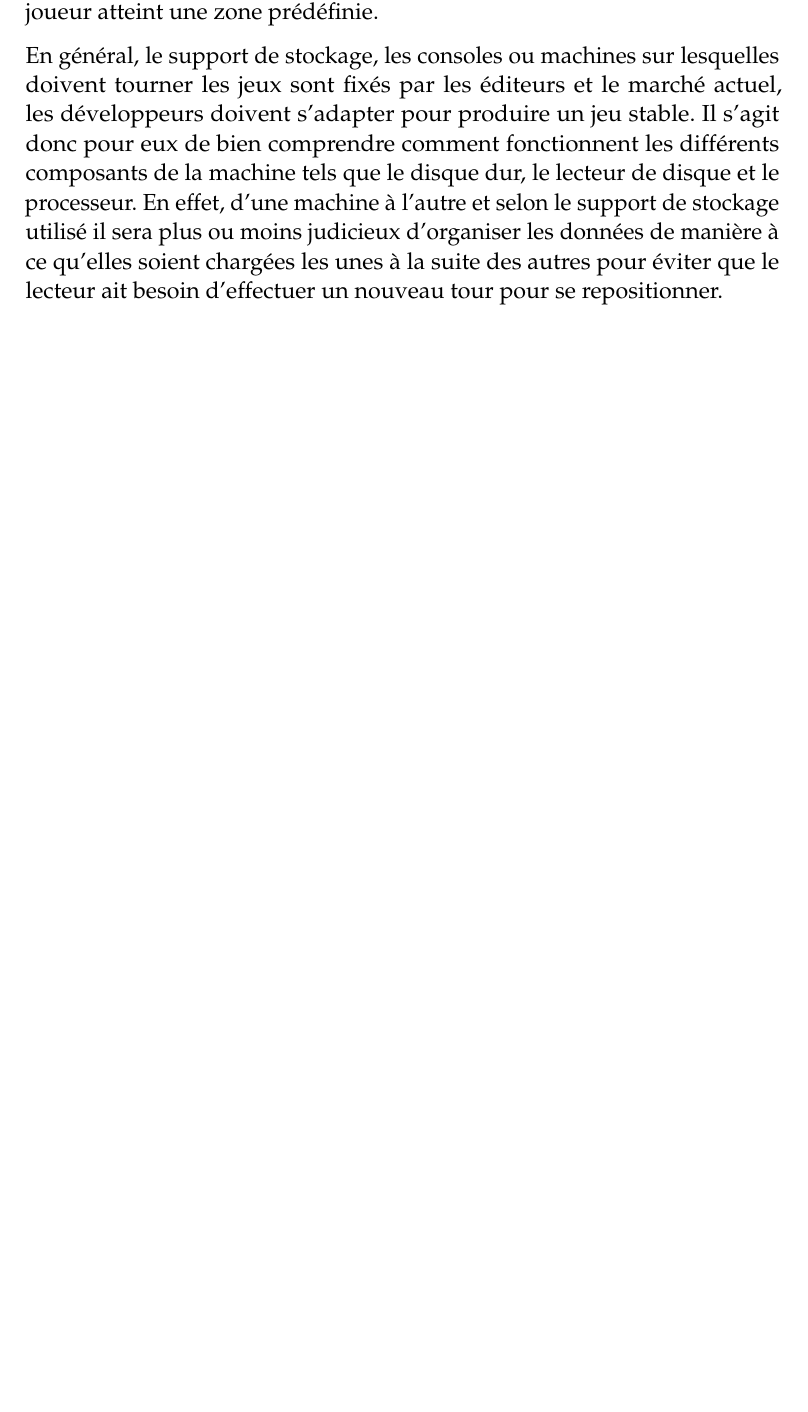
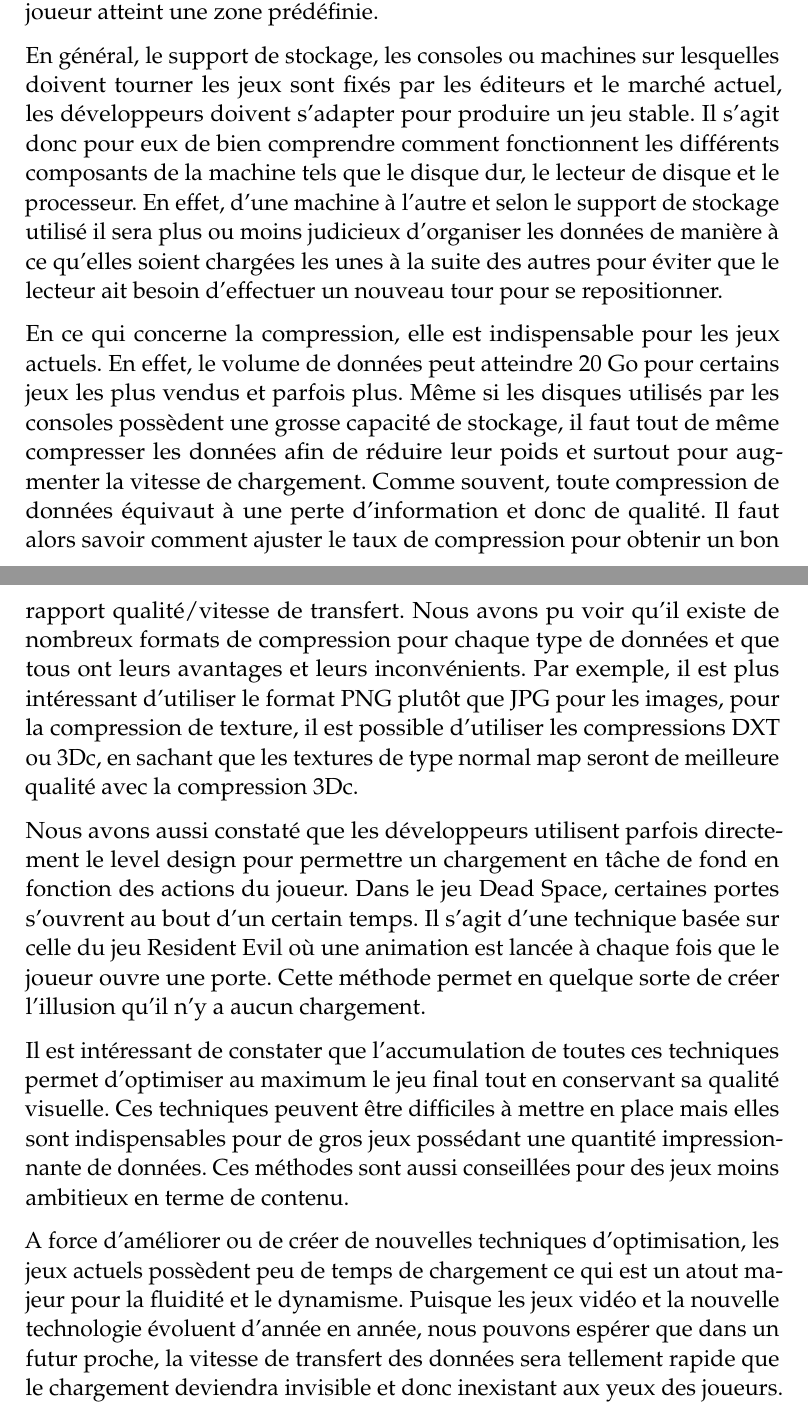
Before and after one commit to PuKoren/5i-essay-game-loading-optimizations-french, a LaTeX document (Complete.tex): part of page 45 of 46 before the commit and two parts of pages 45 and 46 of 47 after it, the two joined at a grey line, cut so that both start at the same text, the shorter picture padded with empty space. Compiled offline with pdfLaTeX.

Commit message:
Conclusion done.

```diff
--- a/Complete.tex
+++ b/Complete.tex
@@ -762,6 +762,14 @@ Le but pour les développeurs est de réussir à optimiser le volume des donnée
 
 En général, le support de stockage, les consoles ou machines sur lesquelles doivent tourner les jeux sont fixés par les éditeurs et le marché actuel, les développeurs doivent s'adapter pour produire un jeu stable. Il s'agit donc pour eux de bien comprendre comment fonctionnent les différents composants de la machine tels que le disque dur, le lecteur de disque et le processeur. En effet, d'une machine à l'autre et selon le support de stockage utilisé il sera plus ou moins judicieux d'organiser les données de manière à ce qu'elles soient chargées les unes à la suite des autres pour éviter que le lecteur ait besoin d'effectuer un nouveau tour pour se repositionner.
 
+En ce qui concerne la compression, elle est indispensable pour les jeux actuels. En effet, le volume de données peut atteindre 20 Go pour certains jeux les plus vendus et parfois plus. Même si les disques utilisés par les consoles possèdent une grosse capacité de stockage, il faut tout de même compresser les données afin de réduire leur poids et surtout pour augmenter la vitesse de chargement. Comme souvent, toute compression de données équivaut à une perte d'information et donc de qualité. Il faut alors savoir comment ajuster le taux de compression pour obtenir un bon rapport qualité/vitesse de transfert. Nous avons pu voir qu'il existe de nombreux formats de compression pour chaque type de données et que tous ont leurs avantages et leurs inconvénients. Par exemple, il est plus intéressant d'utiliser le format PNG plutôt que JPG pour les images, pour la compression de texture, il est possible d'utiliser les compressions DXT ou 3Dc, en sachant que les textures de type normal map seront de meilleure qualité avec la compression 3Dc.
+
+Nous avons aussi constaté que les développeurs utilisent parfois directement le level design pour permettre un chargement en tâche de fond en fonction des actions du joueur. Dans le jeu Dead Space, certaines portes s'ouvrent au bout d'un certain temps. Il s'agit d'une technique basée sur celle du jeu Resident Evil où une animation est lancée à chaque fois que le joueur ouvre une porte. Cette méthode permet en quelque sorte de créer l'illusion qu'il n'y a aucun chargement.
+
+Il est intéressant de constater que l'accumulation de toutes ces techniques permet d'optimiser au maximum le jeu final tout en conservant sa qualité visuelle. Ces techniques peuvent être difficiles à mettre en place mais elles sont indispensables pour de gros jeux possédant une quantité impressionnante de données. Ces méthodes sont aussi conseillées pour des jeux moins ambitieux en terme de contenu.
+
+A force d'améliorer ou de créer de nouvelles techniques d'optimisation, les jeux actuels possèdent peu de temps de chargement ce qui est un atout majeur pour la fluidité et le dynamisme. Puisque les jeux vidéo et la nouvelle technologie évoluent d'année en année, nous pouvons espérer que dans un futur proche, la vitesse de transfert des données sera tellement rapide que le chargement deviendra invisible et donc inexistant aux yeux des joueurs.
+
 %----------------------------------------------------------------------------------------
 %	BIBLIOGRAPHY
 %----------------------------------------------------------------------------------------
```
Also changed, not shown: Complete.tex (4 more changed lines).
